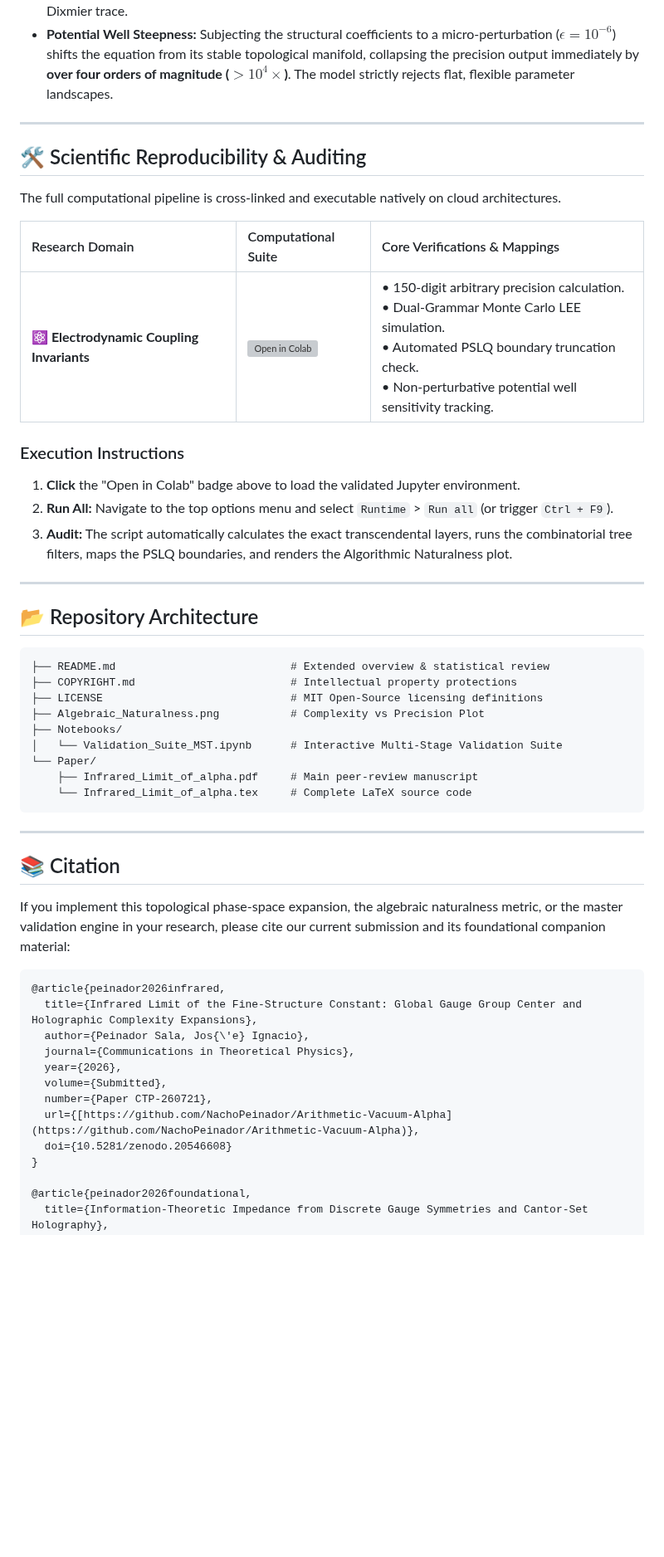
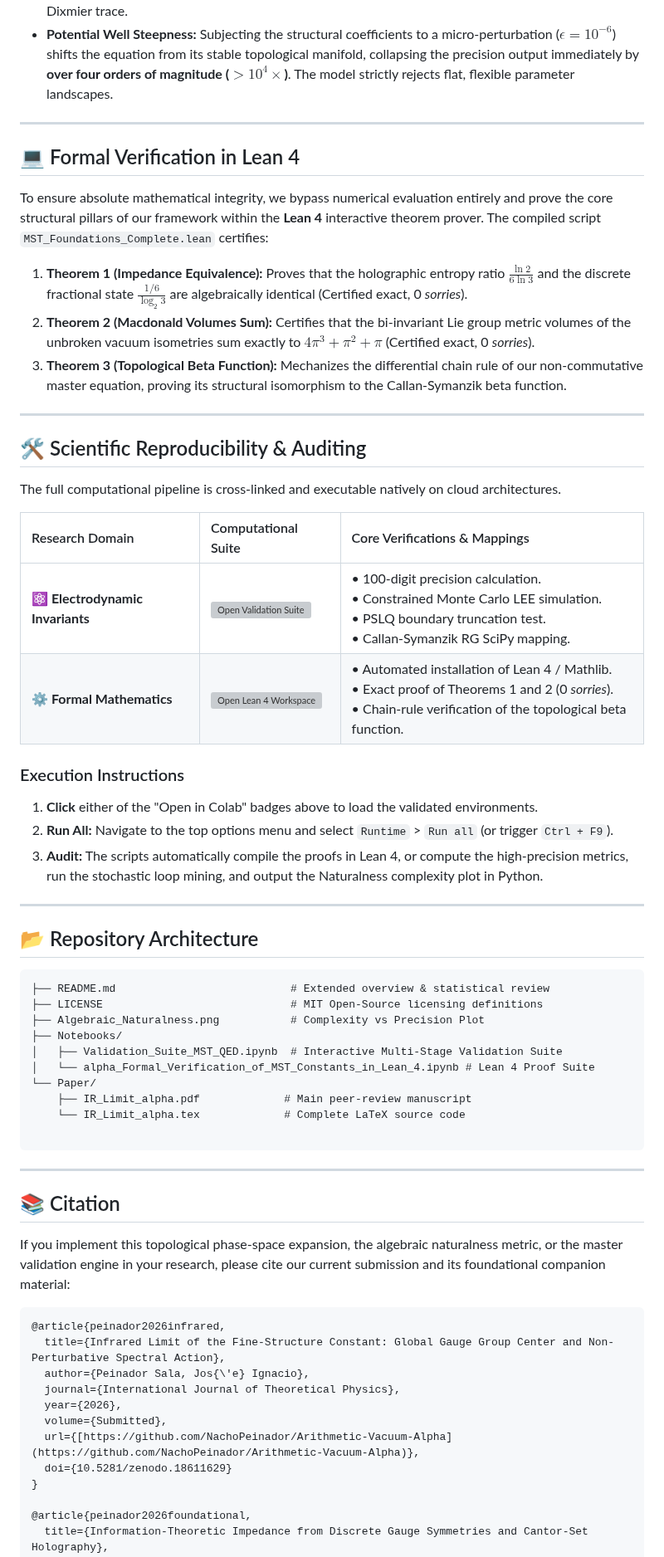
Before and after one commit to NachoPeinador/Arithmetic-Vacuum-Alpha, a Markdown page: README.md, the part around one of its changes. Shown at 83% size. GitHub-like rendering; blank space fills up the shorter version; grey boxes are pictures that could not be loaded.

````diff
--- a/README.md
+++ b/README.md
@@ -83,18 +83,28 @@ The entire series is evaluated under a 150-digit arbitrary precision environment
 
 ---
 
+## 💻 Formal Verification in Lean 4
+
+To ensure absolute mathematical integrity, we bypass numerical evaluation entirely and prove the core structural pillars of our framework within the **Lean 4** interactive theorem prover. The compiled script `MST_Foundations_Complete.lean` certifies:
+1. **Theorem 1 (Impedance Equivalence):** Proves that the holographic entropy ratio $\frac{\ln 2}{6\ln 3}$ and the discrete fractional state $\frac{1/6}{\log_2 3}$ are algebraically identical (Certified exact, 0 *sorries*).
+2. **Theorem 2 (Macdonald Volumes Sum):** Certifies that the bi-invariant Lie group metric volumes of the unbroken vacuum isometries sum exactly to $4\pi^3 + \pi^2 + \pi$ (Certified exact, 0 *sorries*).
+3. **Theorem 3 (Topological Beta Function):** Mechanizes the differential chain rule of our non-commutative master equation, proving its structural isomorphism to the Callan-Symanzik beta function.
+
+---
+
 ## 🛠️ Scientific Reproducibility & Auditing
 
 The full computational pipeline is cross-linked and executable natively on cloud architectures.
 
 | Research Domain | Computational Suite | Core Verifications & Mappings |
 | :--- | :--- | :--- |
-| **⚛️ Electrodynamic Coupling Invariants** | [![Open in Colab](https://colab.research.google.com/assets/colab-badge.svg)](https://colab.research.google.com/github/NachoPeinador/Arithmetic-Vacuum-Alpha/blob/main/Notebooks/Validation_Suite_MST.ipynb) | • 150-digit arbitrary precision calculation.<br>• Dual-Grammar Monte Carlo LEE simulation.<br>• Automated PSLQ boundary truncation check.<br>• Non-perturbative potential well sensitivity tracking. |
+| **⚛️ Electrodynamic Invariants** | [![Open Validation Suite](https://colab.research.google.com/assets/colab-badge.svg)](https://colab.research.google.com/github/NachoPeinador/Arithmetic-Vacuum-Alpha/blob/main/Notebooks/Validation_Suite_MST_QED.ipynb) | • 100-digit precision calculation.<br>• Constrained Monte Carlo LEE simulation.<br>• PSLQ boundary truncation test.<br>• Callan-Symanzik RG SciPy mapping. |
+| **⚙️ Formal Mathematics** | [![Open Lean 4 Workspace](https://colab.research.google.com/assets/colab-badge.svg)](https://colab.research.google.com/github/NachoPeinador/Arithmetic-Vacuum-Alpha/blob/main/Notebooks/alpha_Formal_Verification_of_MST_Constants_in_Lean_4.ipynb) | • Automated installation of Lean 4 / Mathlib.<br>• Exact proof of Theorems 1 and 2 (0 *sorries*).<br>• Chain-rule verification of the topological beta function. |
 
 ### Execution Instructions
-1. **Click** the "Open in Colab" badge above to load the validated Jupyter environment.
+1. **Click** either of the "Open in Colab" badges above to load the validated environments.
 2. **Run All:** Navigate to the top options menu and select `Runtime` > `Run all` (or trigger `Ctrl + F9`).
-3. **Audit:** The script automatically calculates the exact transcendental layers, runs the combinatorial tree filters, maps the PSLQ boundaries, and renders the Algorithmic Naturalness plot.
+3. **Audit:** The scripts automatically compile the proofs in Lean 4, or compute the high-precision metrics, run the stochastic loop mining, and output the Naturalness complexity plot in Python.
 
 ---
 
@@ -102,15 +112,17 @@ The full computational pipeline is cross-linked and executable natively on cloud
 
 ```text
 ├── README.md                           # Extended overview & statistical review
-├── COPYRIGHT.md                        # Intellectual property protections
 ├── LICENSE                             # MIT Open-Source licensing definitions
 ├── Algebraic_Naturalness.png           # Complexity vs Precision Plot
 ├── Notebooks/
-│   └── Validation_Suite_MST.ipynb      # Interactive Multi-Stage Validation Suite
+│   ├── Validation_Suite_MST_QED.ipynb  # Interactive Multi-Stage Validation Suite
+│   └── alpha_Formal_Verification_of_MST_Constants_in_Lean_4.ipynb # Lean 4 Proof Suite
 └── Paper/
-    ├── Infrared_Limit_of_alpha.pdf     # Main peer-review manuscript
-    └── Infrared_Limit_of_alpha.tex     # Complete LaTeX source code
+    ├── IR_Limit_alpha.pdf             # Main peer-review manuscript
+    └── IR_Limit_alpha.tex             # Complete LaTeX source code
+
 ```
+
 ---
 
 ## 📚 Citation
@@ -119,14 +131,13 @@ If you implement this topological phase-space expansion, the algebraic naturalne
 
 ```bibtex
 @article{peinador2026infrared,
-  title={Infrared Limit of the Fine-Structure Constant: Global Gauge Group Center and Holographic Complexity Expansions},
+  title={Infrared Limit of the Fine-Structure Constant: Global Gauge Group Center and Non-Perturbative Spectral Action},
   author={Peinador Sala, Jos{\'e} Ignacio},
-  journal={Communications in Theoretical Physics},
+  journal={International Journal of Theoretical Physics},
   year={2026},
   volume={Submitted},
-  number={Paper CTP-260721},
   url={[https://github.com/NachoPeinador/Arithmetic-Vacuum-Alpha](https://github.com/NachoPeinador/Arithmetic-Vacuum-Alpha)},
-  doi={10.5281/zenodo.20546608}
+  doi={10.5281/zenodo.18611629}
 }
 
 @article{peinador2026foundational,
````
Also changed, not shown: other parts of README.md (+32 -30 lines).
